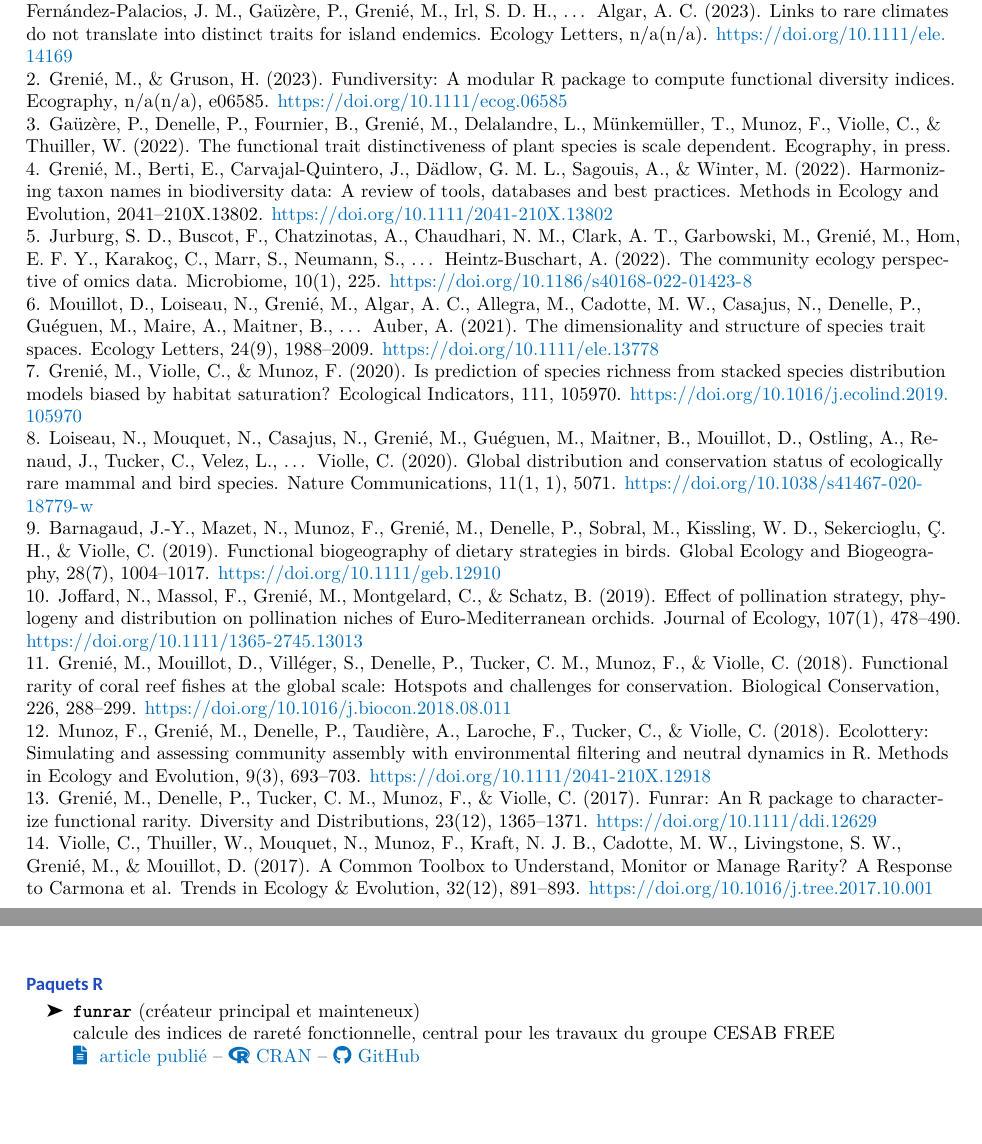
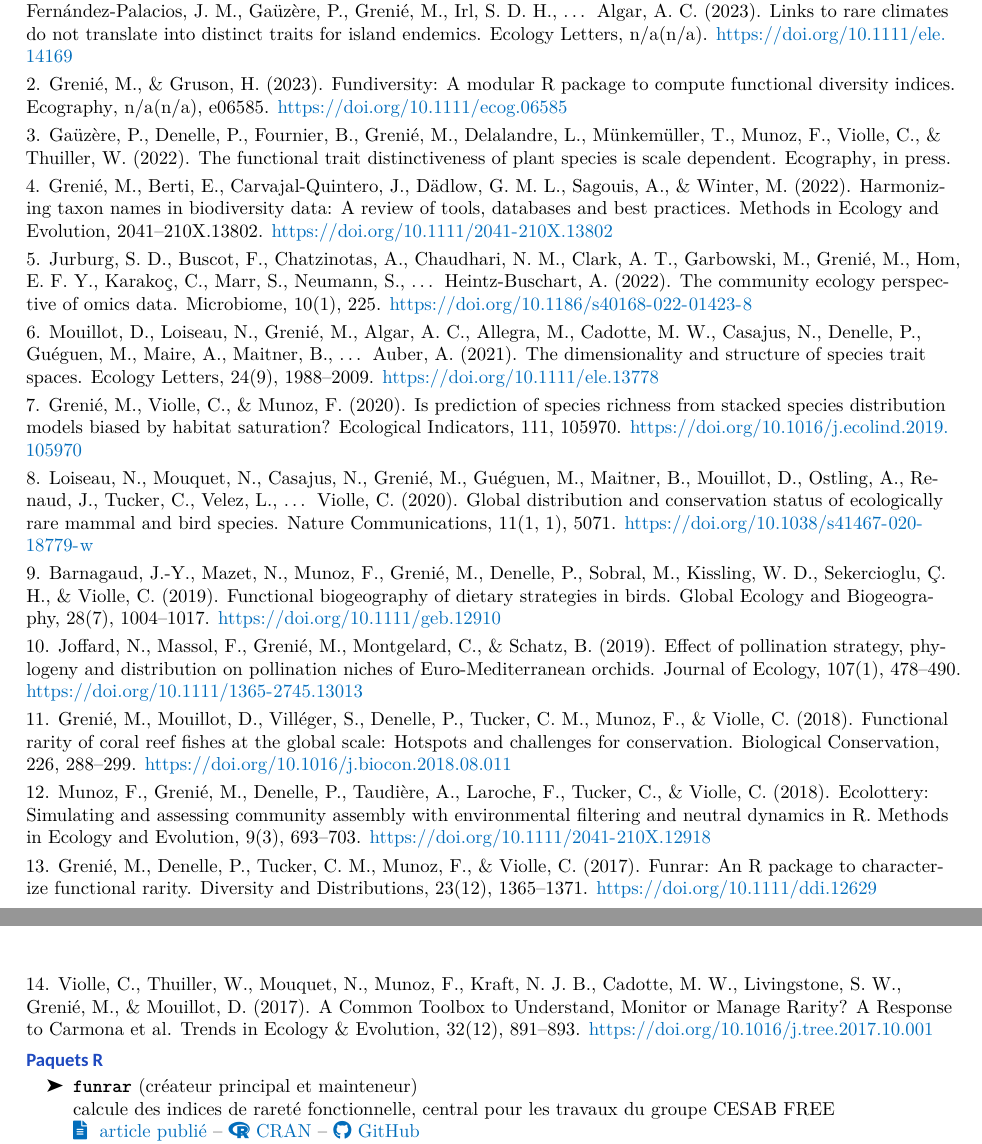
Before and after one commit to Rekyt/new_cv, a LaTeX CV (cv_fr.tex): two parts of pages 3 and 4 of 6, joined at a grey line, cut so that both start at the same text, the shorter picture padded with empty space. Compiled offline with XeLaTeX.

Commit message:
Add space and fix typo

```diff
--- a/cv_fr.tex
+++ b/cv_fr.tex
@@ -434,16 +434,22 @@ A. C. (2023). Links to rare climates do not translate into distinct
 traits for island endemics. \emph{Ecology Letters}, \emph{n/a}(n/a).
 \url{https://doi.org/10.1111/ele.14169}
 
+\smallskip
+
 \leavevmode\vadjust pre{\hypertarget{ref-Grenie_fundiversity_2023}{}}%
 2. \textbf{Grenié, M.}, \& Gruson, H. (2023). Fundiversity: A modular R
 package to compute functional diversity indices. \emph{Ecography},
 \emph{n/a}(n/a), e06585. \url{https://doi.org/10.1111/ecog.06585}
+
+\smallskip
 
 \leavevmode\vadjust pre{\hypertarget{ref-Gauzere_functional_2022}{}}%
 3. Gaüzère, P., Denelle, P., Fournier, B., \textbf{Grenié, M.},
 Delalandre, L., Münkemüller, T., Munoz, F., Violle, C., \& Thuiller, W.
 (2022). The functional trait distinctiveness of plant species is scale
 dependent. \emph{Ecography}, \emph{in press}.
+
+\smallskip
 
 \leavevmode\vadjust pre{\hypertarget{ref-Grenie_Harmonizing_2022}{}}%
 4. \textbf{Grenié, M.}, Berti, E., Carvajal-Quintero, J., Dädlow, G. M.
@@ -452,12 +458,16 @@ biodiversity data: A review of tools, databases and best practices.
 \emph{Methods in Ecology and Evolution}, 2041--210X.13802.
 \url{https://doi.org/10.1111/2041-210X.13802}
 
+\smallskip
+
 \leavevmode\vadjust pre{\hypertarget{ref-Jurburg_community_2022}{}}%
 5. Jurburg, S. D., Buscot, F., Chatzinotas, A., Chaudhari, N. M., Clark,
 A. T., Garbowski, M., \textbf{Grenié, M.}, Hom, E. F. Y., Karakoç, C.,
 Marr, S., Neumann, S., \ldots{} Heintz-Buschart, A. (2022). The
 community ecology perspective of omics data. \emph{Microbiome},
 \emph{10}(1), 225. \url{https://doi.org/10.1186/s40168-022-01423-8}
+
+\smallskip
 
 \leavevmode\vadjust pre{\hypertarget{ref-Mouillot_dimensionality_2021}{}}%
 6. Mouillot, D., Loiseau, N., \textbf{Grenié, M.}, Algar, A. C.,
@@ -466,11 +476,15 @@ Maire, A., Maitner, B., \ldots{} Auber, A. (2021). The dimensionality
 and structure of species trait spaces. \emph{Ecology Letters},
 \emph{24}(9), 1988--2009. \url{https://doi.org/10.1111/ele.13778}
 
+\smallskip
+
 \leavevmode\vadjust pre{\hypertarget{ref-Grenie_prediction_2020}{}}%
 7. \textbf{Grenié, M.}, Violle, C., \& Munoz, F. (2020). Is prediction
 of species richness from stacked species distribution models biased by
 habitat saturation? \emph{Ecological Indicators}, \emph{111}, 105970.
 \url{https://doi.org/10.1016/j.ecolind.2019.105970}
+
+\smallskip
 
 \leavevmode\vadjust pre{\hypertarget{ref-Loiseau_Global_2020}{}}%
 8. Loiseau, N., Mouquet, N., Casajus, N., \textbf{Grenié, M.}, Guéguen,
@@ -494,12 +512,16 @@ distribution on pollination niches of Euro-Mediterranean orchids.
 \emph{Journal of Ecology}, \emph{107}(1), 478--490.
 \url{https://doi.org/10.1111/1365-2745.13013}
 
+\smallskip
+
 \leavevmode\vadjust pre{\hypertarget{ref-Grenie_Functional_2018}{}}%
 11. \textbf{Grenié, M.}, Mouillot, D., Villéger, S., Denelle, P.,
 Tucker, C. M., Munoz, F., \& Violle, C. (2018). Functional rarity of
 coral reef fishes at the global scale: Hotspots and challenges for
 conservation. \emph{Biological Conservation}, \emph{226}, 288--299.
 \url{https://doi.org/10.1016/j.biocon.2018.08.011}
+
+\smallskip
 
 \leavevmode\vadjust pre{\hypertarget{ref-Munoz_ecolottery_2018}{}}%
 12. Munoz, F., \textbf{Grenié, M.}, Denelle, P., Taudière, A., Laroche,
@@ -527,7 +553,7 @@ Response to Carmona et al. \emph{Trends in Ecology \& Evolution},
 
 \begin{itemize}
 \item
-  \textbf{\texttt{funrar}} (créateur principal et mainteneux)
+  \textbf{\texttt{funrar}} (créateur principal et mainteneur)
   \hfill\break calcule des indices de rareté fonctionnelle, central pour
   les travaux du groupe CESAB FREE
   \hfill\break ~\href{https://doi.org/10.1111/ddi.12629}{\faFile*~
```
Also changed, not shown: cv_fr.pdf, cv_fr.tex (8 more changed lines), 1 other file.
